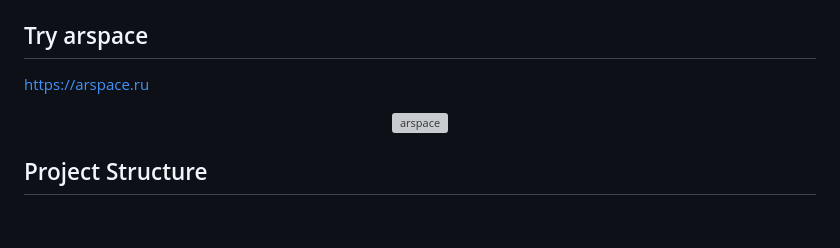
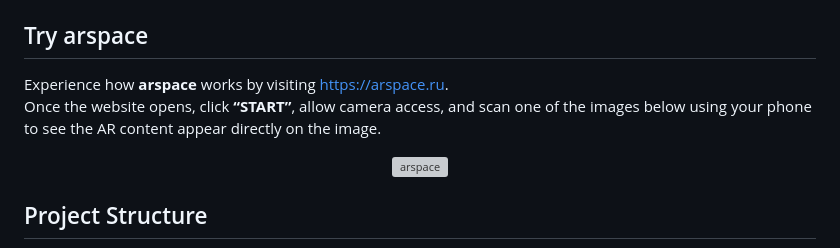
Before and after one commit to emb-ai/arspace, a Markdown page: README.md, the part around the change. Drawn GitHub-style; blank space fills up the shorter version; grey boxes are pictures that could not be loaded.

Commit message:
Improve README instructions

```diff
--- a/README.md
+++ b/README.md
@@ -106,7 +106,8 @@ Once the template works with the original media, replace the assets with your ow
 
 ## Try arspace
 
-https://arspace.ru
+Experience how **arspace** works by visiting https://arspace.ru.
+Once the website opens, click **“START”**, allow camera access, and scan one of the images below using your phone to see the AR content appear directly on the image.
 
 <p align="center">
   <img src="assets/demo/examples.png" alt="arspace"/>
```
